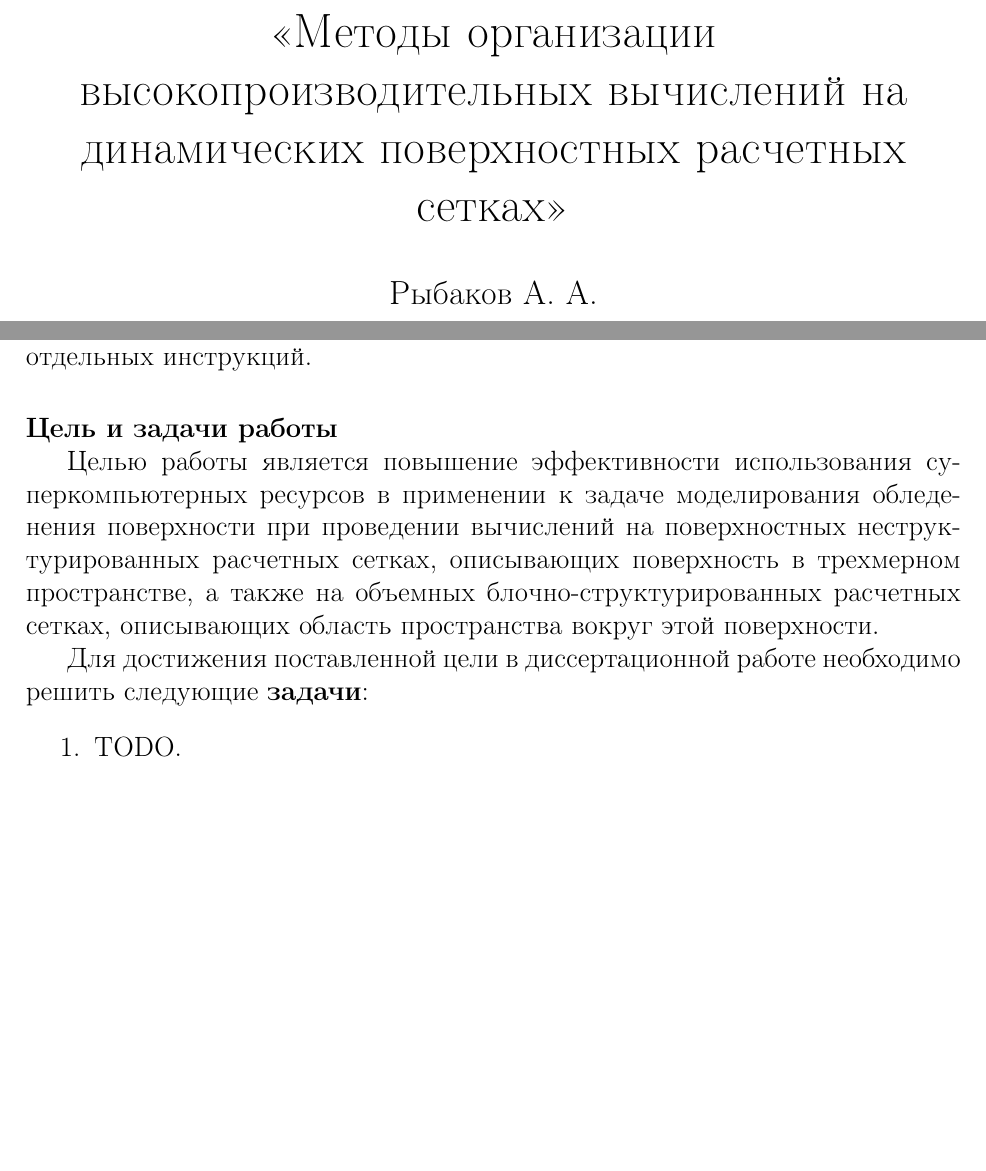
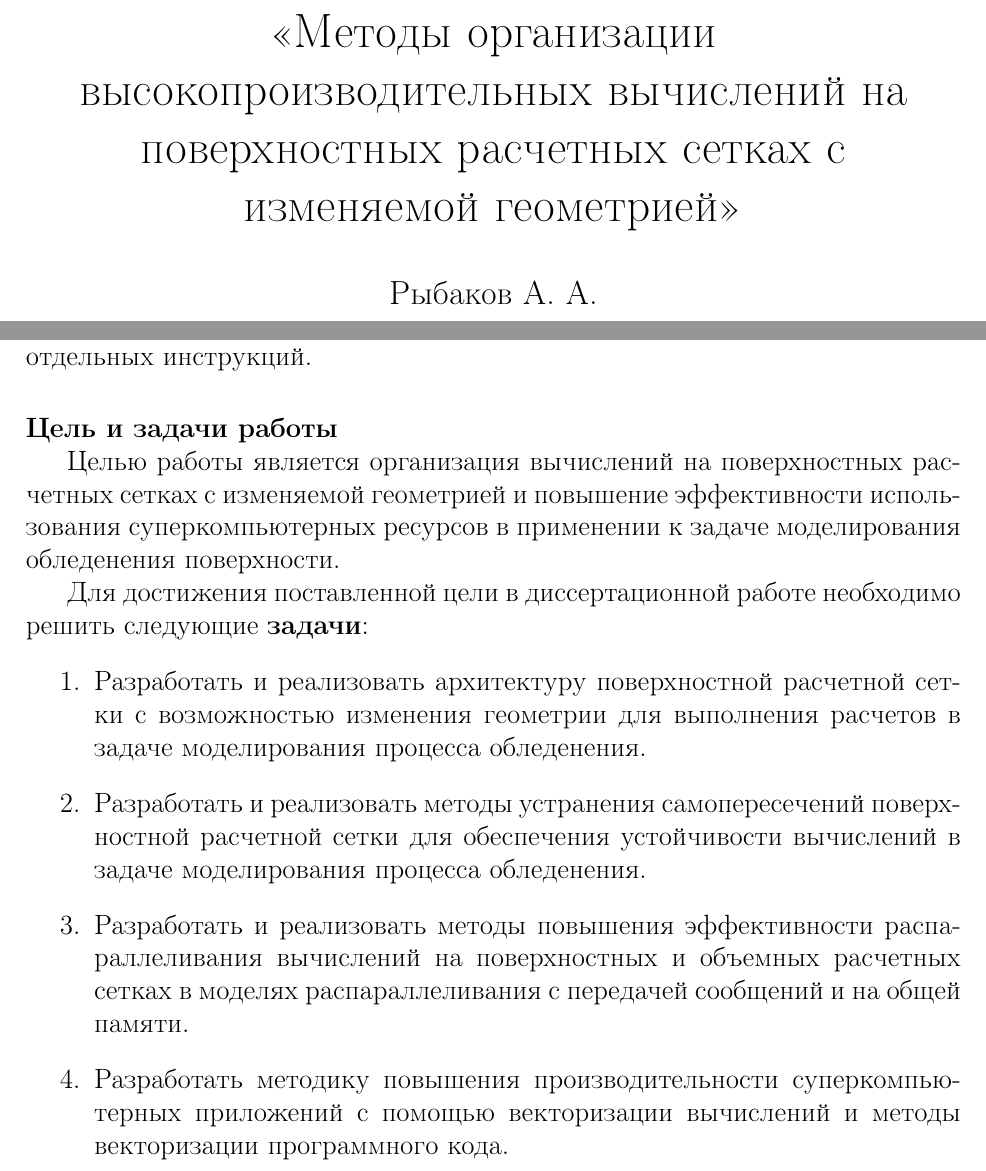
Before and after one commit to r-aax/phd, a LaTeX document (text/text_autoreferat.tex): two parts of pages 1 and 4 of 43, joined at a grey line, cut so that both start at the same text, the shorter picture padded with empty space. Compiled offline with pdfLaTeX.

Commit message:
autoreferat : agoal

```diff
--- a/text/text_autoreferat.tex
+++ b/text/text_autoreferat.tex
@@ -93,7 +93,7 @@ escapeinside={\%*}{*)}
                                                              % еще не существует
                                                              % https://tex.stackexchange.com/questions/441618/how-to-number-the-listings-within-sections
 
-\title{Проект автореферата на диссертацию по теме <<Методы организации высокопроизводительных вычислений на динамических поверхностных расчетных сетках>>}
+\title{Проект автореферата на диссертацию по теме <<Методы организации высокопроизводительных вычислений на поверхностных расчетных сетках с изменяемой геометрией>>}
 \author{Рыбаков~А.~А.}
 \date{15.08.2025}
 \maketitle
@@ -149,11 +149,14 @@ escapeinside={\%*}{*)}
 
 \
 
-Целью работы является повышение эффективности использования суперкомпьютерных ресурсов в применении к задаче моделирования обледенения поверхности при проведении вычислений на поверхностных неструктурированных расчетных сетках, описывающих поверхность в трехмерном пространстве, а также на объемных блочно-структурированных расчетных сетках, описывающих область пространства вокруг этой поверхности.
+Целью работы является организация вычислений на поверхностных расчетных сетках с изменяемой геометрией и повышение эффективности использования суперкомпьютерных ресурсов в применении к задаче моделирования обледенения поверхности.
 
 Для достижения поставленной цели в диссертационной работе необходимо решить следующие \textbf{задачи}:
 \begin{enumerate}
-\item TODO.
+\item Разработать и реализовать архитектуру поверхностной расчетной сетки с возможностью изменения геометрии для выполнения расчетов в задаче моделирования процесса обледенения.
+\item Разработать и реализовать методы устранения самопересечений поверхностной расчетной сетки для обеспечения устойчивости вычислений в задаче моделирования процесса обледенения.
+\item Разработать и реализовать методы повышения эффективности распараллеливания вычислений на поверхностных и объемных расчетных сетках в моделях распараллеливания с передачей сообщений и на общей памяти.
+\item Разработать методику повышения производительности суперкомпьютерных приложений с помощью векторизации вычислений и методы векторизации программного кода.
 \end{enumerate}
 
 \paragraph{Методология и методы исследования.} TODO.
```
Also changed, not shown: text/text_autoreferat.tex (2 more changed lines).
